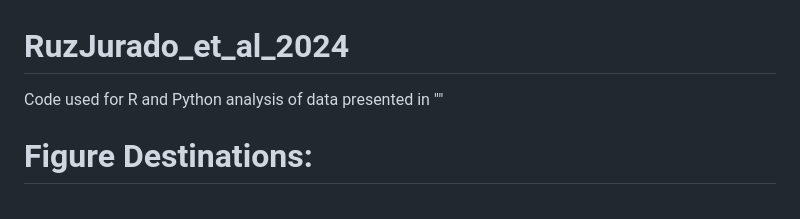
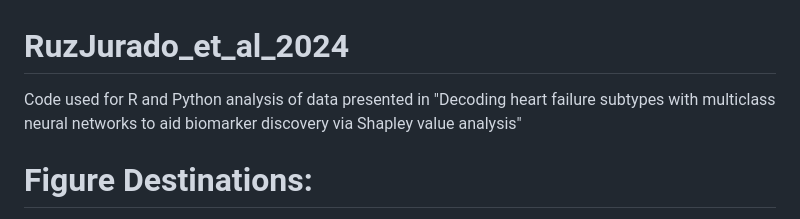
Before and after one commit to MarianoRuzJurado/RuzJurado_et_al_2025, a Markdown page: README.md, the part around the change. Rendered like a GitHub page.

```diff
--- a/README.md
+++ b/README.md
@@ -1,5 +1,5 @@
 # RuzJurado_et_al_2024
-Code used for R and Python analysis of data presented in ""
+Code used for R and Python analysis of data presented in "Decoding heart failure subtypes with multiclass neural networks to aid biomarker discovery via Shapley value analysis"
 
 # Figure Destinations:
 
```
